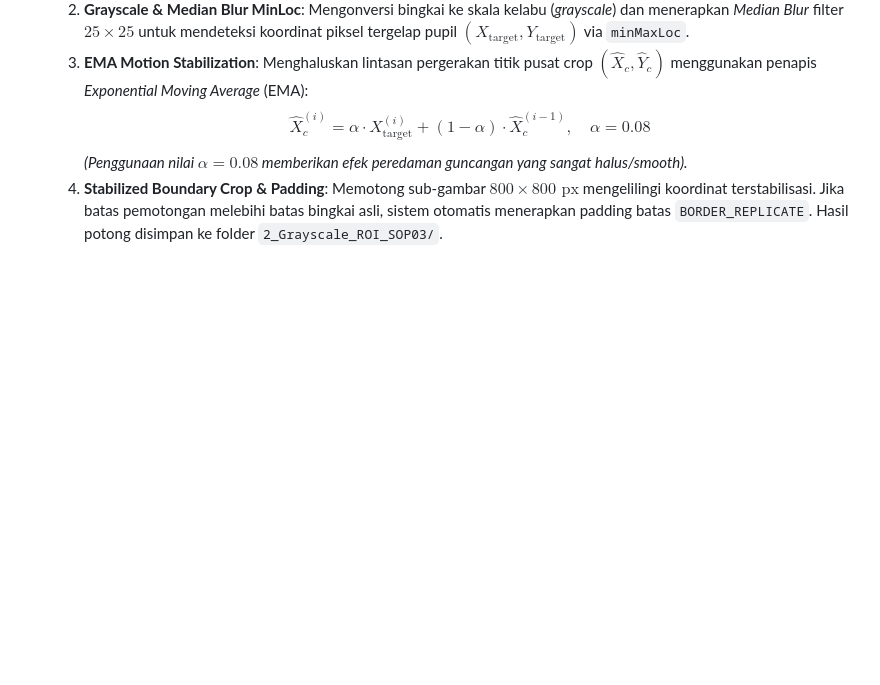
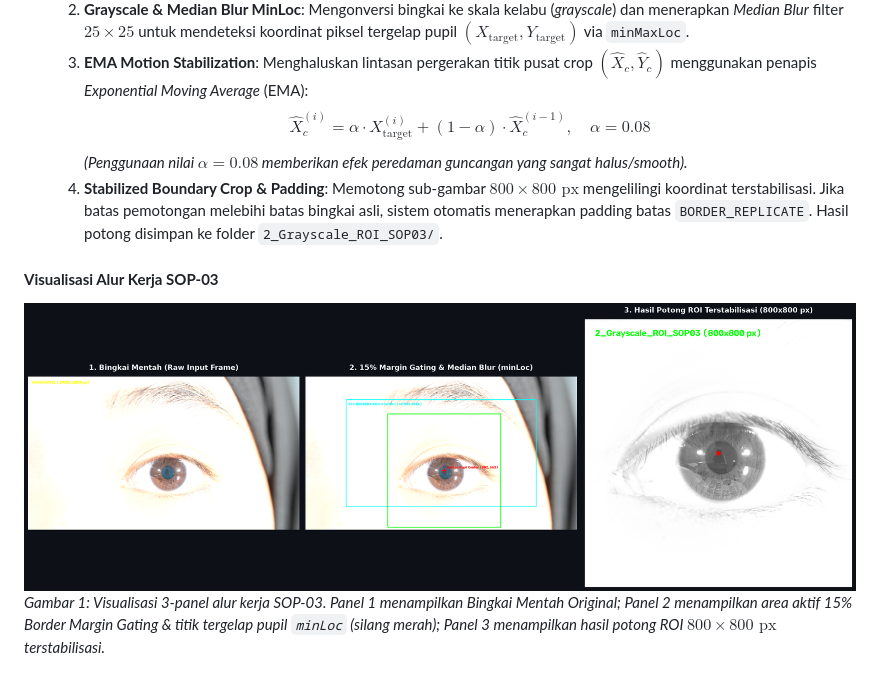
Before and after one commit to cilacap-loki/pupil-dataset-analysis, a Markdown page: docs/about_program/fase1_data_preparation.md, the part around the change. Drawn GitHub-style; pictures changed too: assets/fase1/sop03_visualisasi_proses.png (added); blank space fills up the shorter version.

Commit message:
docs: add SOP-03 3-panel visualization image to fase1_data_preparation.md

```diff
--- a/docs/about_program/fase1_data_preparation.md
+++ b/docs/about_program/fase1_data_preparation.md
@@ -42,3 +42,7 @@ Fase 1 berfokus pada tahap penyiapan data awal dari video mentah original hingga
      $$\hat{X}_c^{(i)} = \alpha \cdot X_{\text{target}}^{(i)} + (1 - \alpha) \cdot \hat{X}_c^{(i-1)}, \quad \alpha = 0.08$$
      *(Penggunaan nilai $\alpha = 0.08$ memberikan efek peredaman guncangan yang sangat halus/smooth).*
   4. **Stabilized Boundary Crop & Padding**: Memotong sub-gambar $800 \times 800\text{ px}$ mengelilingi koordinat terstabilisasi. Jika batas pemotongan melebihi batas bingkai asli, sistem otomatis menerapkan padding batas `BORDER_REPLICATE`. Hasil potong disimpan ke folder `2_Grayscale_ROI_SOP03/`.
+
+#### **Visualisasi Alur Kerja SOP-03**
+![Visualisasi Alur Kerja SOP-03](../../assets/fase1/sop03_visualisasi_proses.png)
+*Gambar 1: Visualisasi 3-panel alur kerja SOP-03. Panel 1 menampilkan Bingkai Mentah Original; Panel 2 menampilkan area aktif 15% Border Margin Gating & titik tergelap pupil `minLoc` (silang merah); Panel 3 menampilkan hasil potong ROI $800 \times 800\text{ px}$ terstabilisasi.*
```
Also changed, not shown: 1 other file.
